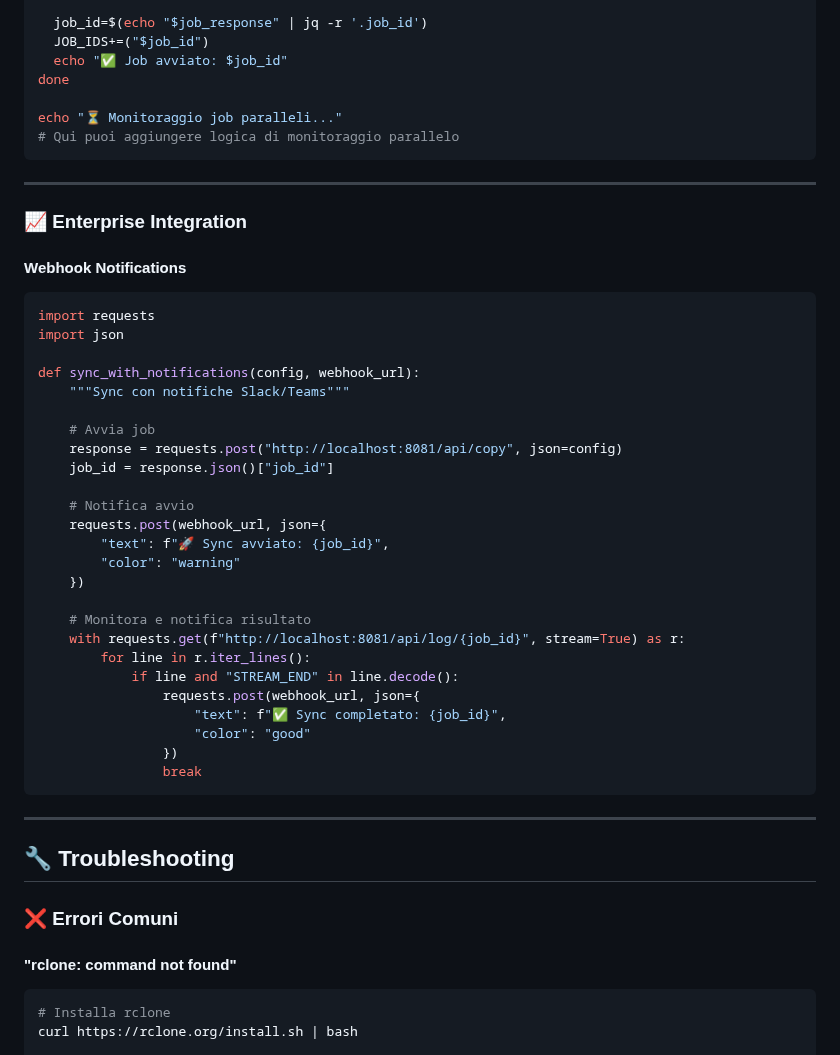
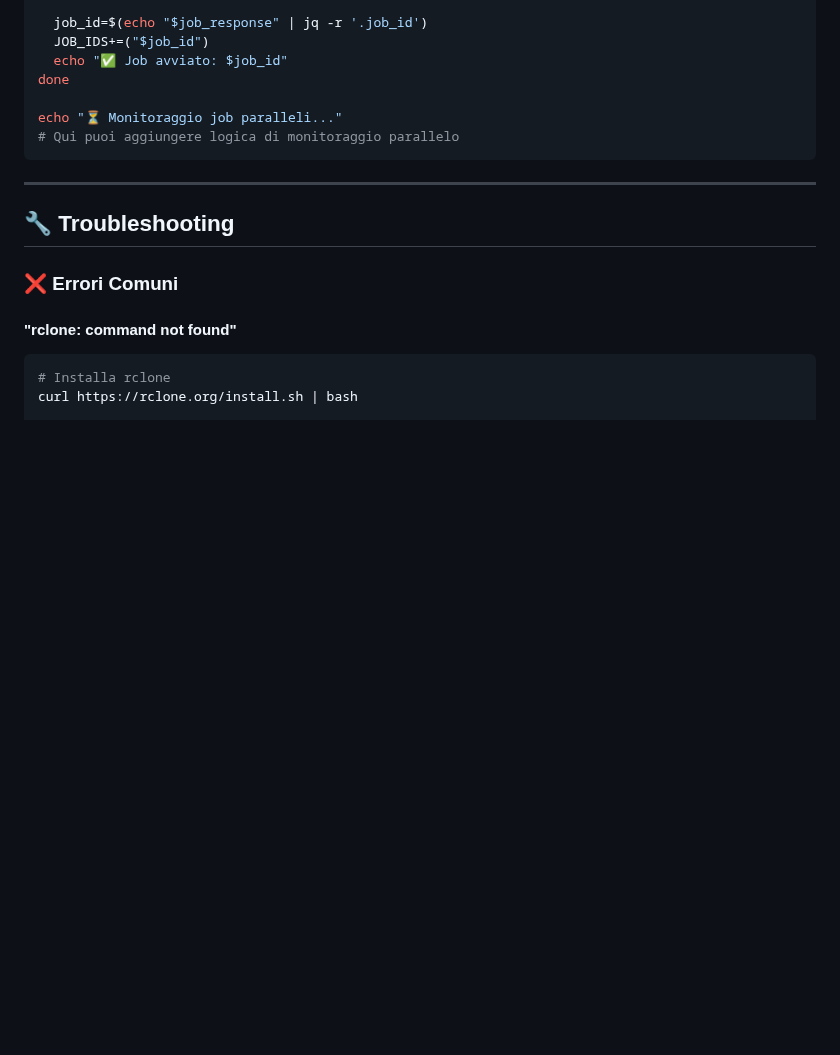
Before and after one commit to axxx75/s3cp, a Markdown page: README.md, the part around one of its changes. GitHub-like rendering; blank space fills up the shorter version.

````diff
--- a/README.md
+++ b/README.md
@@ -522,39 +522,6 @@ echo "⏳ Monitoraggio job paralleli..."
 
 ---
 
-### **📈 Enterprise Integration**
-
-#### **Webhook Notifications**
-```python
-import requests
-import json
-
-def sync_with_notifications(config, webhook_url):
-    """Sync con notifiche Slack/Teams"""
-
-    # Avvia job
-    response = requests.post("http://localhost:8081/api/copy", json=config)
-    job_id = response.json()["job_id"]
-
-    # Notifica avvio
-    requests.post(webhook_url, json={
-        "text": f"🚀 Sync avviato: {job_id}",
-        "color": "warning"
-    })
-
-    # Monitora e notifica risultato
-    with requests.get(f"http://localhost:8081/api/log/{job_id}", stream=True) as r:
-        for line in r.iter_lines():
-            if line and "STREAM_END" in line.decode():
-                requests.post(webhook_url, json={
-                    "text": f"✅ Sync completato: {job_id}",
-                    "color": "good"
-                })
-                break
-```
-
----
-
 ## 🔧 Troubleshooting
 
 ### **❌ Errori Comuni**
````
Also changed, not shown: other parts of README.md (+3 -45 lines).
